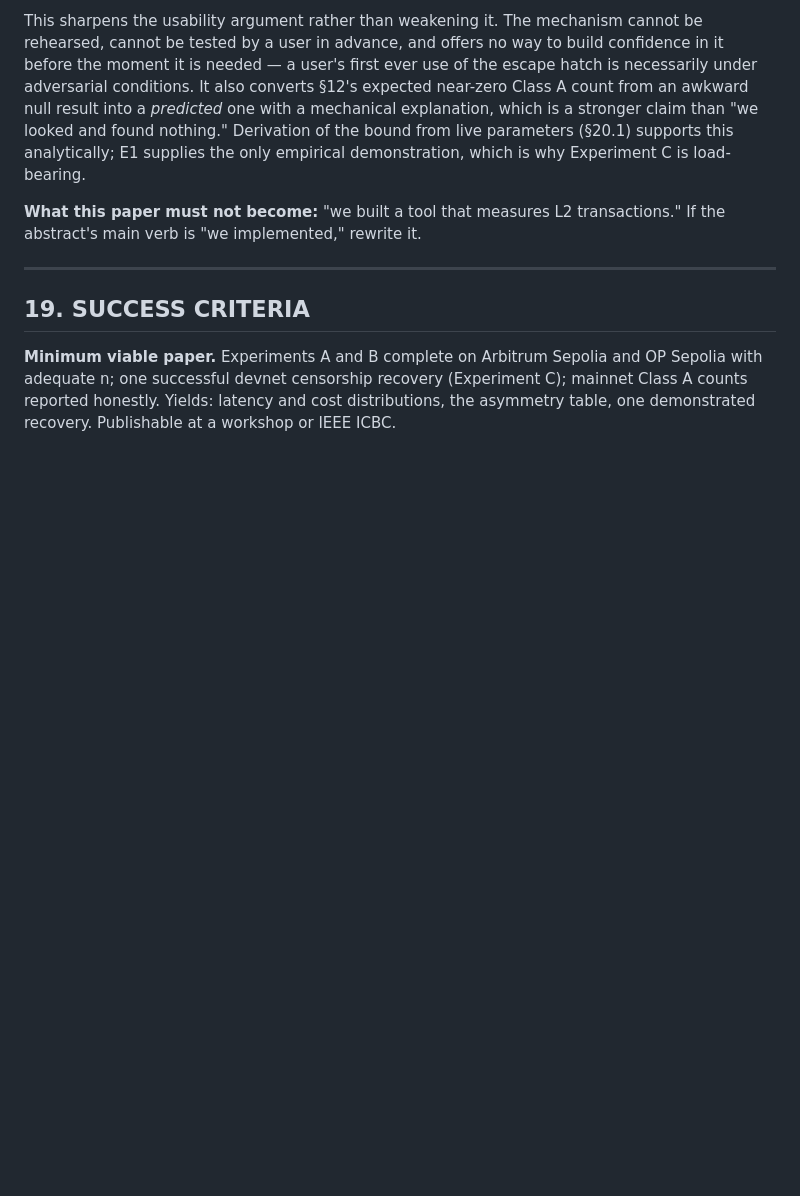
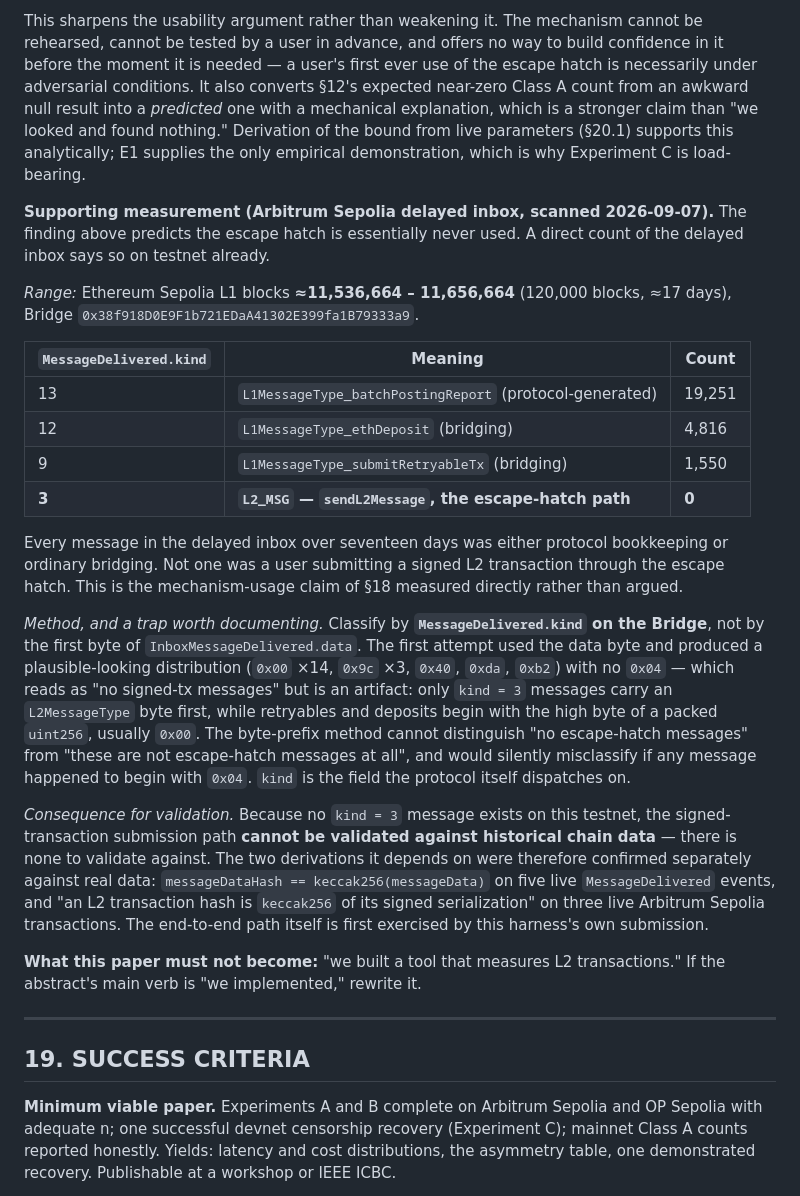
Before and after one commit to Srijan1202/blockchain, a Markdown page: docs/BLUEPRINT.md, the part around the change. Rendered like a GitHub page; blank space fills up the shorter version.

Commit message:
docs(blueprint): record delayed-inbox usage measurement in section 18
The kind distribution existed only in a commit message. It is a real
measurement supporting the section 18 finding, so it belongs in the
blueprint with its range, date and method.

Arbitrum Sepolia delayed inbox, Ethereum Sepolia L1 blocks ~11,536,664 to
11,656,664 (120,000 blocks, ~17 days), scanned 2026-09-07: 19,251 batch
posting reports, 4,816 eth deposits, 1,550 retryable tickets, and ZERO
kind-3 L2_MSG messages. Every message was protocol bookkeeping or ordinary
bridging; not one was a user submitting a signed L2 transaction through the
escape hatch.

Records the method and the trap: classify on MessageDelivered.kind, not the
first byte of InboxMessageDelivered.data. The first attempt used the data
byte and produced a plausible distribution with no 0x04, which reads as "no
signed-tx messages" but is an artifact - only kind-3 messages carry an
L2MessageType byte first, while retryables and deposits begin with the high
byte of a packed uint256.

Also notes the consequence: with no kind-3 message in existence on this
testnet, the signed-tx path cannot be validated against historical data,
which is why its two derivations were confirmed separately.

Co-Authored-By: Claude Opus 5 <noreply@anthropic.com>

```diff
--- a/docs/BLUEPRINT.md
+++ b/docs/BLUEPRINT.md
@@ -782,6 +782,42 @@ which is a stronger claim than "we looked and found nothing." Derivation of the
 live parameters (§20.1) supports this analytically; E1 supplies the only empirical
 demonstration, which is why Experiment C is load-bearing.
 
+**Supporting measurement (Arbitrum Sepolia delayed inbox, scanned 2026-09-07).** The
+finding above predicts the escape hatch is essentially never used. A direct count of the
+delayed inbox says so on testnet already.
+
+*Range:* Ethereum Sepolia L1 blocks **≈11,536,664 – 11,656,664** (120,000 blocks, ≈17 days),
+Bridge `0x38f918D0E9F1b721EDaA41302E399fa1B79333a9`.
+
+| `MessageDelivered.kind` | Meaning | Count |
+|---|---|---|
+| 13 | `L1MessageType_batchPostingReport` (protocol-generated) | 19,251 |
+| 12 | `L1MessageType_ethDeposit` (bridging) | 4,816 |
+| 9 | `L1MessageType_submitRetryableTx` (bridging) | 1,550 |
+| **3** | **`L2_MSG` — `sendL2Message`, the escape-hatch path** | **0** |
+
+Every message in the delayed inbox over seventeen days was either protocol bookkeeping or
+ordinary bridging. Not one was a user submitting a signed L2 transaction through the escape
+hatch. This is the mechanism-usage claim of §18 measured directly rather than argued.
+
+*Method, and a trap worth documenting.* Classify by **`MessageDelivered.kind` on the
+Bridge**, not by the first byte of `InboxMessageDelivered.data`. The first attempt used the
+data byte and produced a plausible-looking distribution (`0x00` ×14, `0x9c` ×3, `0x40`,
+`0xda`, `0xb2`) with no `0x04` — which reads as "no signed-tx messages" but is an artifact:
+only `kind = 3` messages carry an `L2MessageType` byte first, while retryables and deposits
+begin with the high byte of a packed `uint256`, usually `0x00`. The byte-prefix method
+cannot distinguish "no escape-hatch messages" from "these are not escape-hatch messages at
+all", and would silently misclassify if any message happened to begin with `0x04`. `kind` is
+the field the protocol itself dispatches on.
+
+*Consequence for validation.* Because no `kind = 3` message exists on this testnet, the
+signed-transaction submission path **cannot be validated against historical chain data** —
+there is none to validate against. The two derivations it depends on were therefore
+confirmed separately against real data: `messageDataHash == keccak256(messageData)` on five
+live `MessageDelivered` events, and "an L2 transaction hash is `keccak256` of its signed
+serialization" on three live Arbitrum Sepolia transactions. The end-to-end path itself is
+first exercised by this harness's own submission.
+
 **What this paper must not become:** "we built a tool that measures L2 transactions." If the
 abstract's main verb is "we implemented," rewrite it.
 
```
